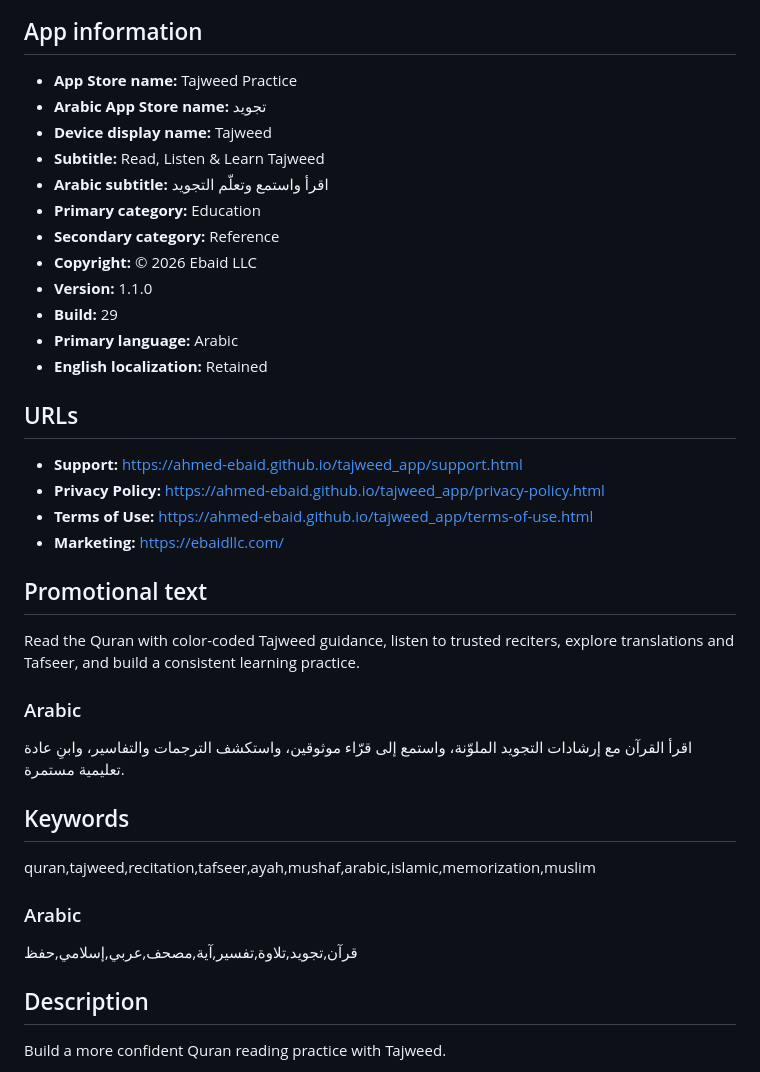
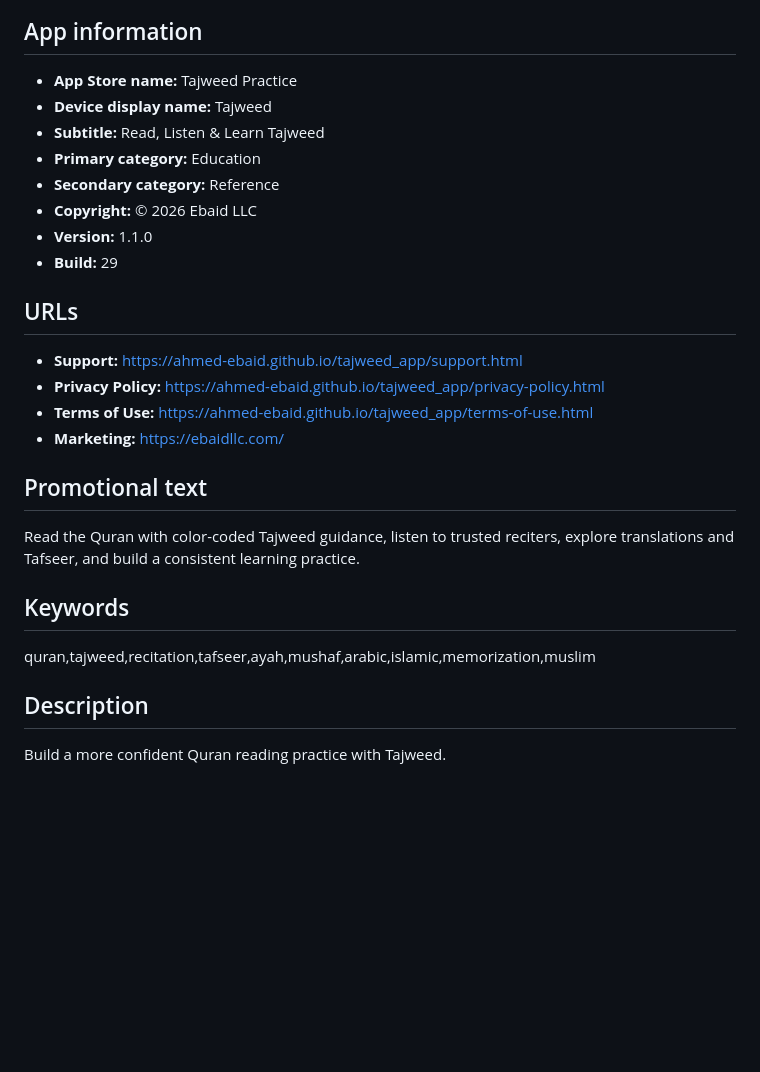
Before and after one commit to ahmed-ebaid/tajweed_app, a Markdown page: release/app-store-listing.md, the part around one of its changes. GitHub-like rendering; blank space fills up the shorter version.

```diff
--- a/release/app-store-listing.md
+++ b/release/app-store-listing.md
@@ -3,17 +3,13 @@
 ## App information
 
 - **App Store name:** Tajweed Practice
-- **Arabic App Store name:** تجويد
 - **Device display name:** Tajweed
 - **Subtitle:** Read, Listen & Learn Tajweed
-- **Arabic subtitle:** اقرأ واستمع وتعلّم التجويد
 - **Primary category:** Education
 - **Secondary category:** Reference
 - **Copyright:** © 2026 Ebaid LLC
 - **Version:** 1.1.0
 - **Build:** 29
-- **Primary language:** Arabic
-- **English localization:** Retained
 
 ## URLs
 
@@ -27,18 +23,9 @@
 Read the Quran with color-coded Tajweed guidance, listen to trusted reciters,
 explore translations and Tafseer, and build a consistent learning practice.
 
-### Arabic
-
-اقرأ القرآن مع إرشادات التجويد الملوّنة، واستمع إلى قرّاء موثوقين، واستكشف
-الترجمات والتفاسير، وابنِ عادة تعليمية مستمرة.
-
 ## Keywords
 
 quran,tajweed,recitation,tafseer,ayah,mushaf,arabic,islamic,memorization,muslim
-
-### Arabic
-
-قرآن,تجويد,تلاوة,تفسير,آية,مصحف,عربي,إسلامي,حفظ
 
 ## Description
 
```
Also changed, not shown: other parts of release/app-store-listing.md (+0 -49 lines).
